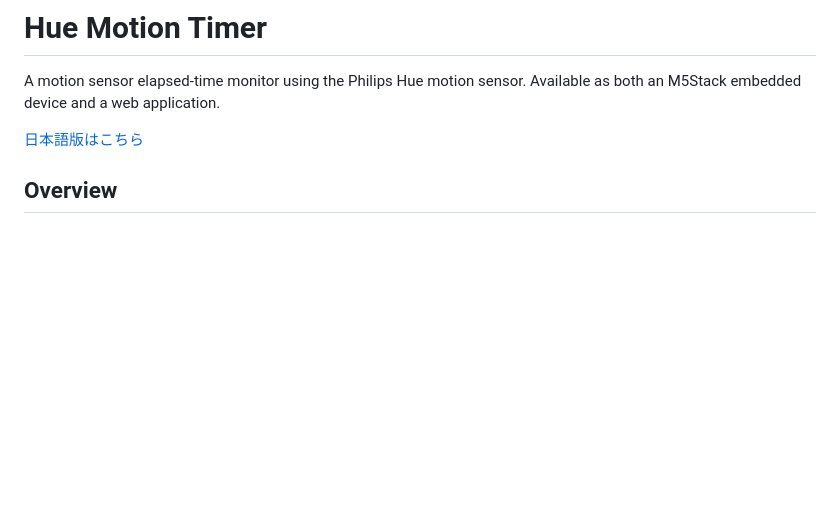
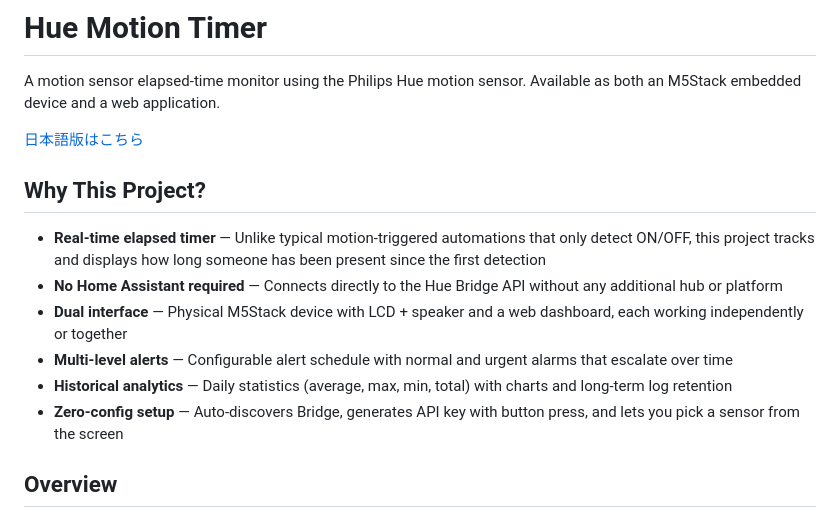
Before and after one commit to yo1t/hue-motion-timer, a Markdown page: README.md, the part around the change. Drawn GitHub-style; blank space fills up the shorter version.

```diff
--- a/README.md
+++ b/README.md
@@ -3,6 +3,15 @@
 A motion sensor elapsed-time monitor using the Philips Hue motion sensor. Available as both an M5Stack embedded device and a web application.
 
 [日本語版はこちら](README.ja.md)
+
+## Why This Project?
+
+- **Real-time elapsed timer** — Unlike typical motion-triggered automations that only detect ON/OFF, this project tracks and displays how long someone has been present since the first detection
+- **No Home Assistant required** — Connects directly to the Hue Bridge API without any additional hub or platform
+- **Dual interface** — Physical M5Stack device with LCD + speaker and a web dashboard, each working independently or together
+- **Multi-level alerts** — Configurable alert schedule with normal and urgent alarms that escalate over time
+- **Historical analytics** — Daily statistics (average, max, min, total) with charts and long-term log retention
+- **Zero-config setup** — Auto-discovers Bridge, generates API key with button press, and lets you pick a sensor from the screen
 
 ## Overview
 
```
Also changed, not shown: README.ja.md (+9 -0 lines).
